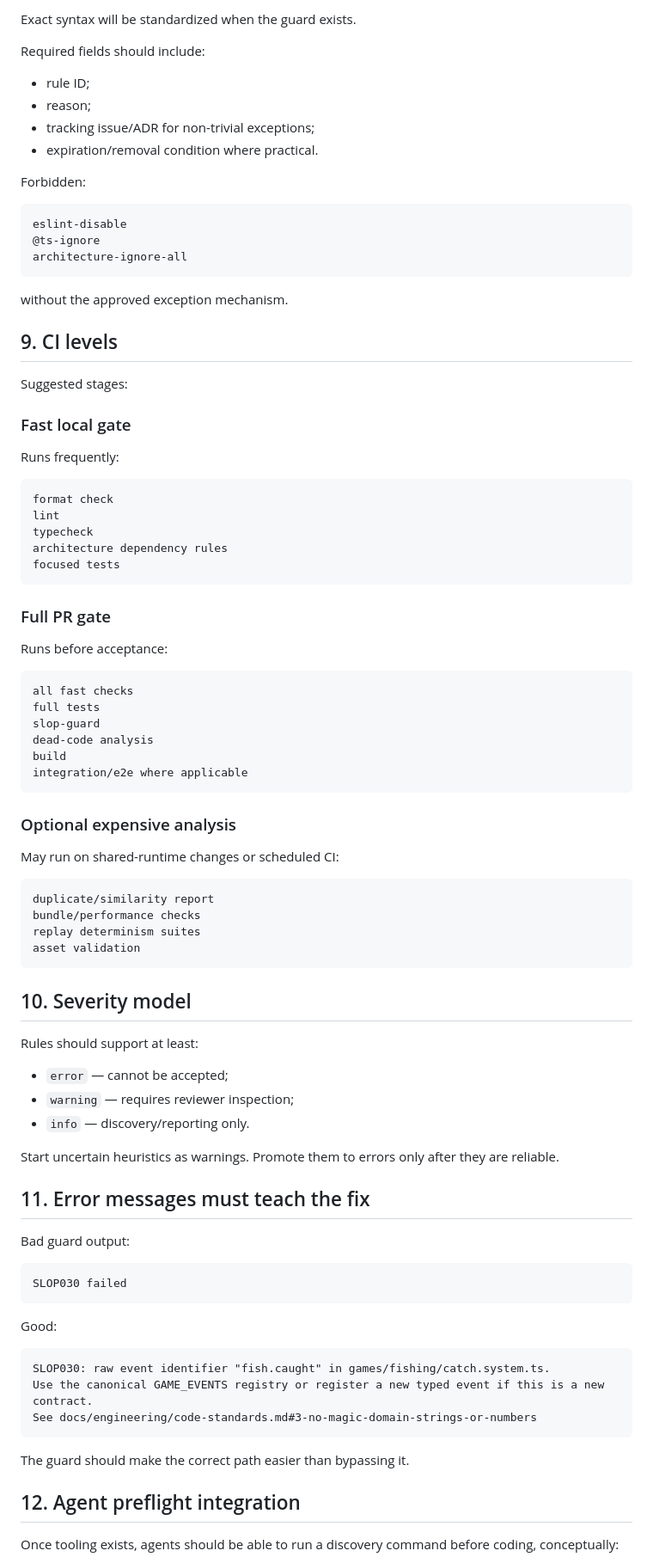
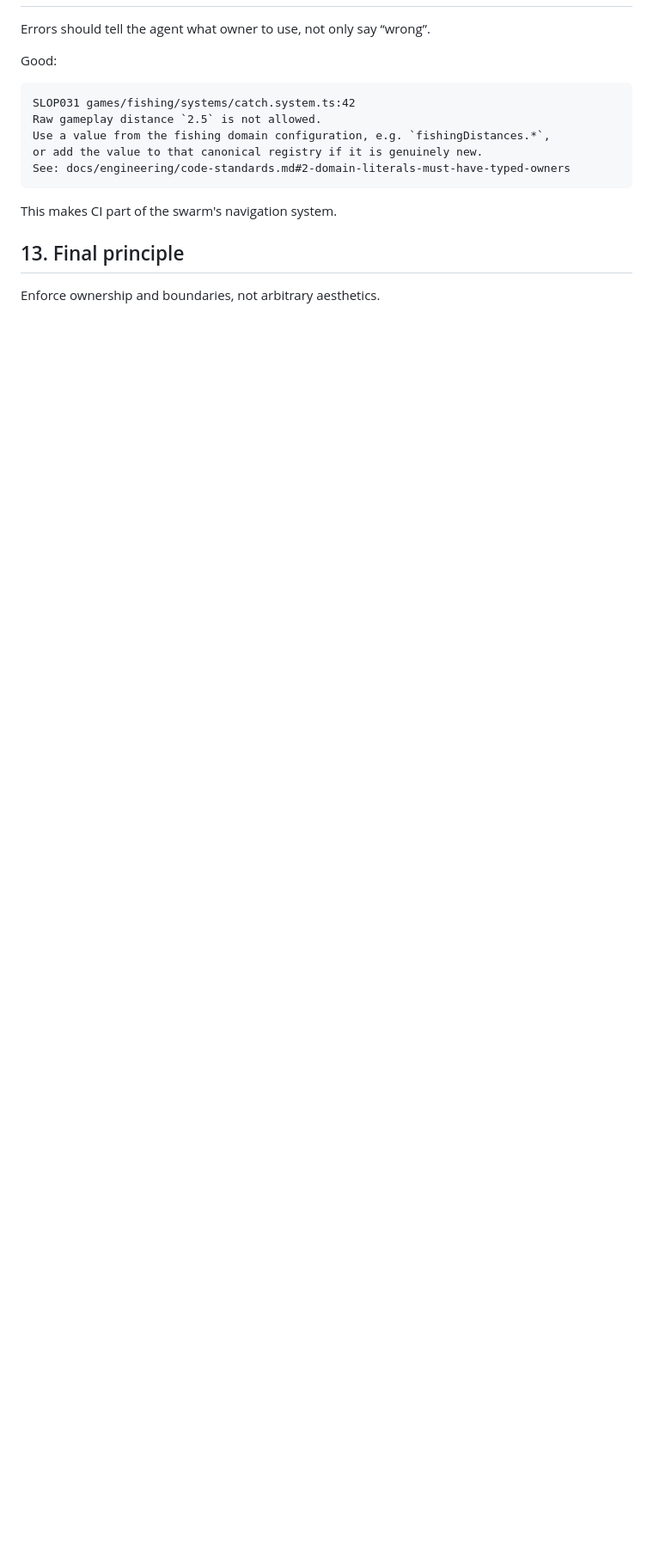
Before and after one commit to T-Damer/slop, a Markdown page: docs/engineering/architecture-guard.md, the part around one of its changes. Shown at 86% size. GitHub-like rendering; blank space fills up the shorter version.

Commit message:
Align architecture guard with domain registries and local AGENTS

````diff
--- a/docs/engineering/architecture-guard.md
+++ b/docs/engineering/architecture-guard.md
@@ -336,91 +349,18 @@ Conceptual format:
-Exact syntax will be standardized when the guard exists.
-
-Required fields should include:
-
-- rule ID;
-- reason;
-- tracking issue/ADR for non-trivial exceptions;
-- expiration/removal condition where practical.
-
-Forbidden:
-
-```text
-eslint-disable
-@ts-ignore
-architecture-ignore-all
-```
-
-without the approved exception mechanism.
-
-## 9. CI levels
-
-Suggested stages:
-
-### Fast local gate
-
-Runs frequently:
-
-```text
-format check
-lint
-typecheck
-architecture dependency rules
-focused tests
-```
-
-### Full PR gate
-
-Runs before acceptance:
-
-```text
-all fast checks
-full tests
-slop-guard
-dead-code analysis
-build
-integration/e2e where applicable
-```
-
-### Optional expensive analysis
-
-May run on shared-runtime changes or scheduled CI:
-
-```text
-duplicate/similarity report
-bundle/performance checks
-replay determinism suites
-asset validation
-```
-
-## 10. Severity model
-
-Rules should support at least:
-
-- `error` — cannot be accepted;
-- `warning` — requires reviewer inspection;
-- `info` — discovery/reporting only.
-
-Start uncertain heuristics as warnings. Promote them to errors only after they are reliable.
-
-## 11. Error messages must teach the fix
-
-Bad guard output:
-
-```text
-SLOP030 failed
-```
+Errors should tell the agent what owner to use, not only say “wrong”.
 
 Good:
 
 ```text
-SLOP030: raw event identifier "fish.caught" in games/fishing/catch.system.ts.
-Use the canonical GAME_EVENTS registry or register a new typed event if this is a new contract.
-See docs/engineering/code-standards.md#3-no-magic-domain-strings-or-numbers
+SLOP031 games/fishing/systems/catch.system.ts:42
+Raw gameplay distance `2.5` is not allowed.
+Use a value from the fishing domain configuration, e.g. `fishingDistances.*`,
+or add the value to that canonical registry if it is genuinely new.
+See: docs/engineering/code-standards.md#2-domain-literals-must-have-typed-owners
 ```
 
-The guard should make the correct path easier than bypassing it.
+This makes CI part of the swarm's navigation system.
 
-## 12. Agent preflight integration
+## 13. Final principle
 
-Once tooling exists, agents should be able to run a discovery command before coding, conceptually:
+Enforce ownership and boundaries, not arbitrary aesthetics.
 
````
Also changed, not shown: other parts of docs/engineering/architecture-guard.md (+222 -268 lines).
